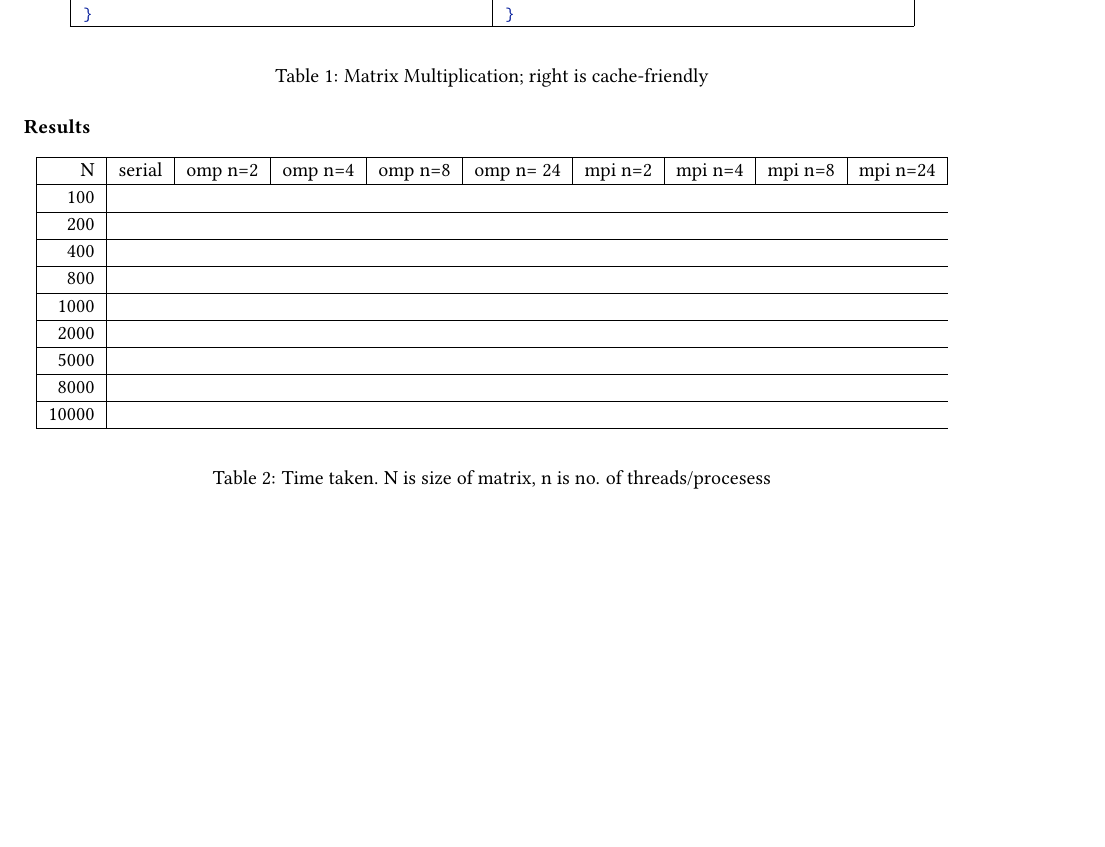
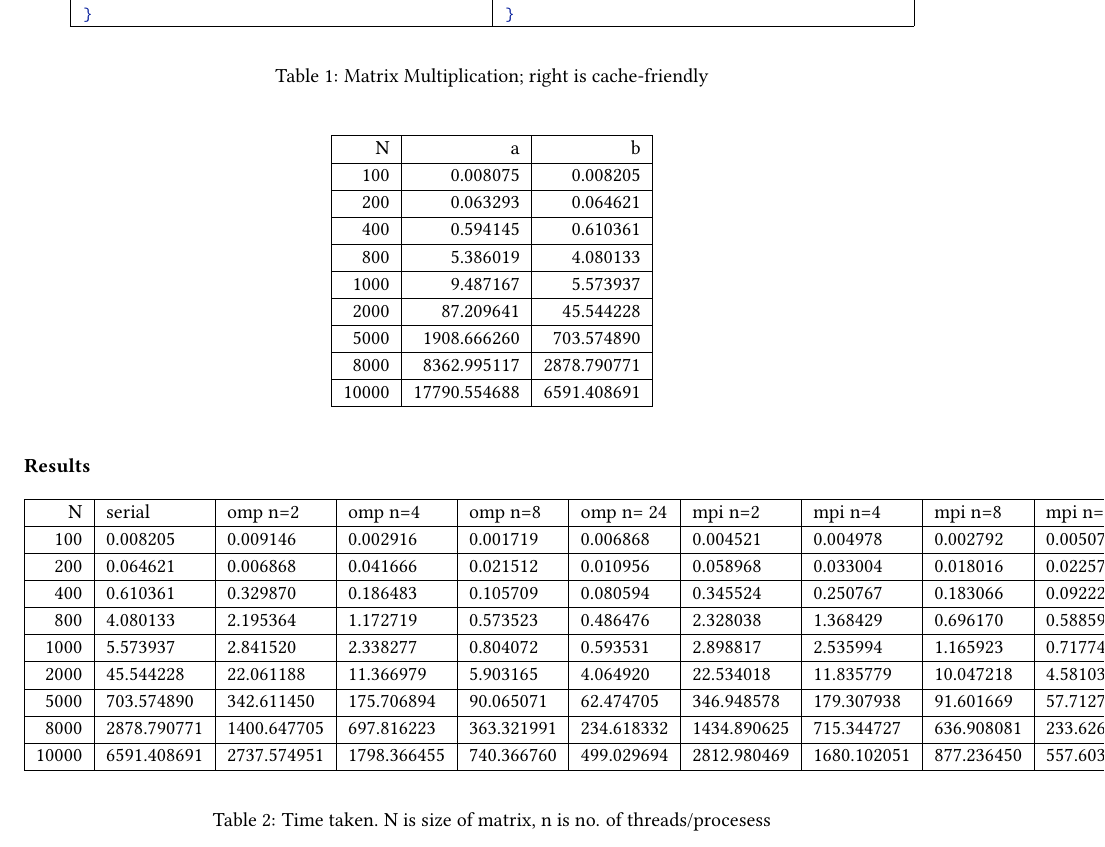
Before and after one commit to pprudhvi/ME766-HPSC, a LaTeX document (2/report/report.tex): part of the page, cut so that both start at the same text. Compiled offline with pdfLaTeX.

Commit message:
data entered. bad display

```diff
--- a/2/report/report.tex
+++ b/2/report/report.tex
@@ -184,6 +184,23 @@ for( i=0; i<NR; i++ ){
 
 \end{table}
 
+\begin{table}[h]
+	\begin{center}
+	\begin{tabular}{| r | r | r |}
+		\hline
+		N & a & b \\ \hline
+		100&0.008075 & 0.008205 \\ \hline
+		200&0.063293&0.064621 \\ \hline
+		400&0.594145&0.610361 \\ \hline
+		800&5.386019&4.080133 \\ \hline
+		1000&9.487167&5.573937 \\ \hline
+		2000&87.209641&45.544228 \\ \hline
+		5000&1908.666260&703.574890 \\ \hline
+		8000&8362.995117&2878.790771 \\ \hline
+		10000&17790.554688&6591.408691 \\ \hline
+	\end{tabular}
+\end{center}
+\end{table}
 \textbf{Results}
 
 \begin{table}[h]
@@ -192,15 +209,33 @@ for( i=0; i<NR; i++ ){
 		\begin{tabular}{| r | l | l | l | l | l | l | l | l | l |}
 			\hline
 			N&serial & omp n=2& omp n=4& omp n=8& omp n= 24 & mpi n=2& mpi n=4& mpi n=8& mpi n=24 \\ \hline
-		100 \\ \hline
-		200 \\ \hline
-		400 \\ \hline
-		800 \\ \hline
-		1000 \\ \hline
-		2000 \\ \hline
-		5000 \\ \hline
-		8000 \\ \hline
-		10000 \\
+			100&0.008205&0.009146&0.002916&0.001719
+			&0.006868 & 0.004521 & 0.004978 &0.002792&0.005075\\ \hline
+
+			200&0.064621&0.006868&0.041666&	0.021512&0.010956
+			&0.058968&0.033004&0.018016&0.022578\\ \hline
+
+			400 &0.610361&0.329870&0.186483&0.105709&0.080594
+			&0.345524&0.250767&0.183066&0.092229\\ \hline
+
+			800&4.080133&2.195364&1.172719&0.573523&0.486476
+			&2.328038&1.368429&0.696170&0.588597\\ \hline
+
+			1000&5.573937&2.841520&2.338277&0.804072&0.593531
+			&2.898817&2.535994&1.165923&0.717748\\ \hline
+
+			2000&45.544228&22.061188&11.366979&5.903165&4.064920
+			&22.534018&11.835779&10.047218&4.581032\\ \hline
+
+			5000&703.574890&342.611450&175.706894&90.065071&62.474705
+			&346.948578&179.307938&91.601669&57.712799\\ \hline
+
+			8000&2878.790771&1400.647705&697.816223&363.321991
+			&234.618332&1434.890625&715.344727&636.908081
+			&233.626678 \\ \hline
+
+			10000&6591.408691&2737.574951&1798.366455&740.366760
+			&499.029694&2812.980469&1680.102051&877.236450&557.603271\\
 			\hline
 		\end{tabular}
 	\end{center}
```
Also changed, not shown: 2/report/report.pdf, 2 other files. Lines whose indentation alone changed are shown as unchanged.
